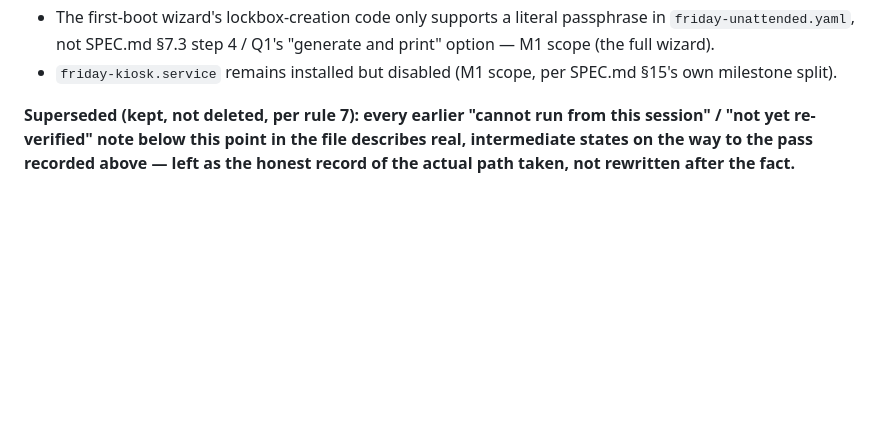
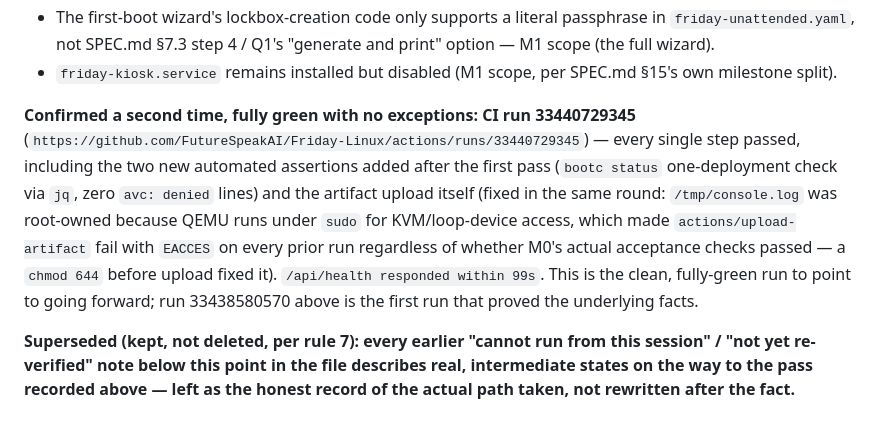
Before and after one commit to FutureSpeakAI/Friday-Linux, a Markdown page: docs/MILESTONES.md, the part around the change. Drawn GitHub-style; blank space fills up the shorter version.

Commit message:
Record second, fully-green confirmation run for M0
CI run 33440729345: every single step passed with no exceptions, including the artifact upload (fixed by the chmod 644 in the prior commit) and both new automated assertions. /api/health responded within 99s. This is the clean run to point to going forward.

Co-Authored-By: Claude Sonnet 5 <noreply@anthropic.com>

```diff
--- a/docs/MILESTONES.md
+++ b/docs/MILESTONES.md
@@ -103,6 +103,19 @@ blocking this milestone:**
   "generate and print" option — M1 scope (the full wizard).
 - `friday-kiosk.service` remains installed but disabled (M1 scope, per
   SPEC.md §15's own milestone split).
+
+**Confirmed a second time, fully green with no exceptions: CI run
+33440729345** (`https://github.com/FutureSpeakAI/Friday-Linux/actions/runs/33440729345`)
+— every single step passed, including the two new automated assertions
+added after the first pass (`bootc status` one-deployment check via
+`jq`, zero `avc: denied` lines) and the artifact upload itself (fixed
+in the same round: `/tmp/console.log` was root-owned because QEMU runs
+under `sudo` for KVM/loop-device access, which made
+`actions/upload-artifact` fail with `EACCES` on every prior run
+regardless of whether M0's actual acceptance checks passed — a `chmod
+644` before upload fixed it). `/api/health responded within 99s`. This
+is the clean, fully-green run to point to going forward; run 33438580570
+above is the first run that proved the underlying facts.
 
 **Superseded (kept, not deleted, per rule 7): every earlier "cannot run
 from this session" / "not yet re-verified" note below this point in the
```
